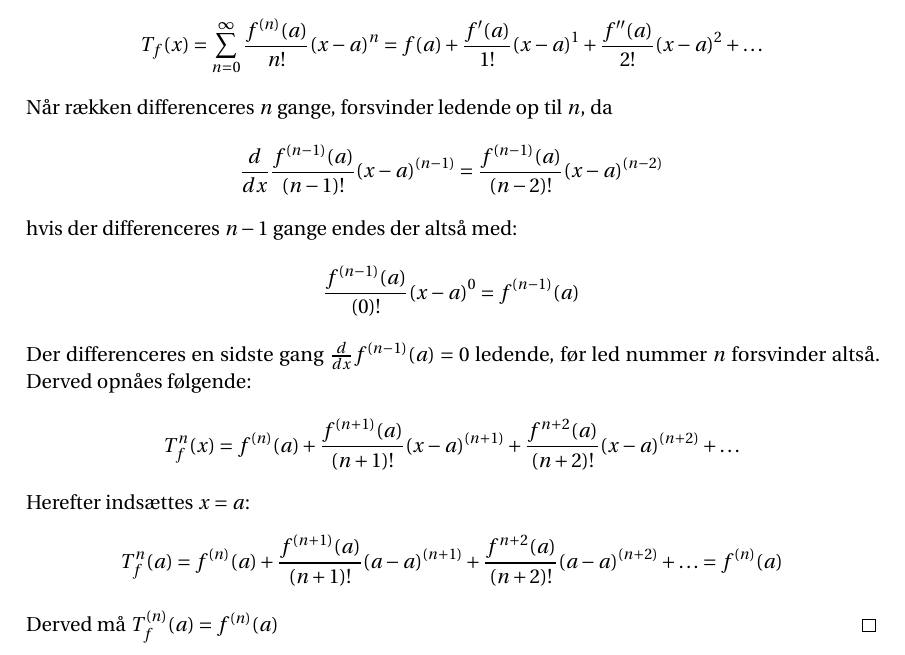
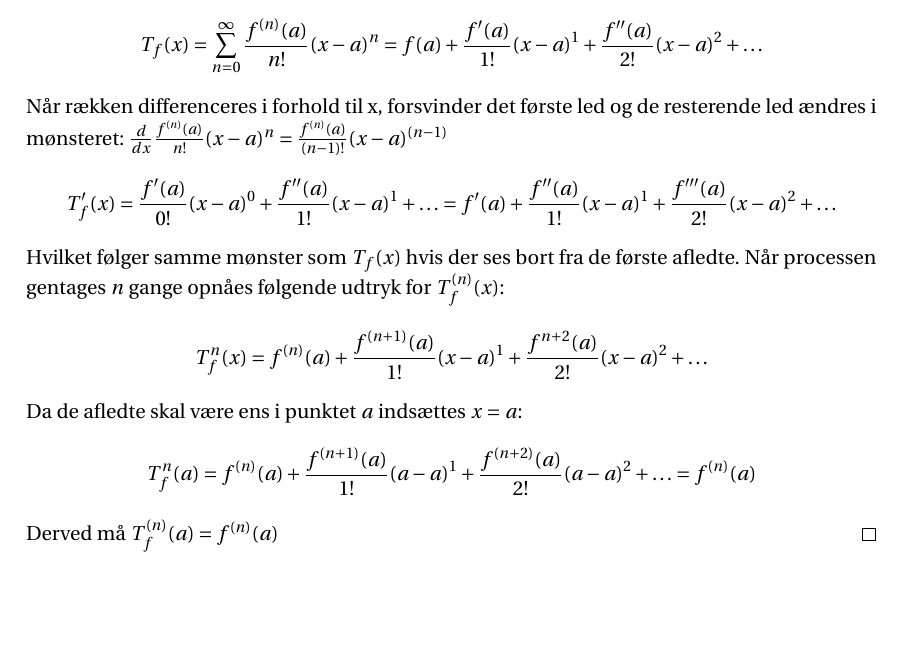
Before and after one commit to Collatz124/P0-part-2, a LaTeX thesis (master.tex, which reads incl/main/introTilTaylorRækker.tex): part of page 5 of 19, cut so that both start at the same text, the shorter picture padded with empty space. Compiled offline with pdfLaTeX.

Commit message:
Omskrev bevisede for T^(n) (a) = f^(n) (a) til at bruge rækken

```diff
--- a/incl/main/introTilTaylorRækker.tex
+++ b/incl/main/introTilTaylorRækker.tex
@@ -9,6 +9,5 @@ En Taylorrække er en type potensrække, som kan bruges til at approksimere funk
     \]
     Hvis $a = 0$ kaldes Taylorrækken i stedet for en Maclaurinrække.
 \end{defn}
-\label{def:taylorrække}
-Idéen med Taylorrækker er at de afledte for rækken og for funktionen er den samme i punktet $a$,
+\label{def:taylorrække} Idéen med Taylorrækker er at de afledte for rækken og for funktionen er den samme i punktet $a$,
 og at dette vil skabe en god approksimation omkring punktet $a$.
@@ -17,27 +16,24 @@ og at dette vil skabe en god approksimation omkring punktet $a$.
     det vil sige: $T_f^{(n)}(a) = f^{(n)} (a)$
 \end{thm}
 \begin{proof}
+    % Viser det i den uendelige sum
     lad Taylorrækken $T_f(x)$ være givet for funktionen $f(x)$:
     \[
         T_f(x) = \sum^{\infty}_{n=0} \frac{f^{(n)}(a)}{n!} (x-a)^{n}
         = f(a) + \frac{f'(a)}{1!}(x-a)^{1} + \frac{f''(a)}{2!}(x-a)^{2} + \ldots
     \]
-    Når rækken differenceres $n$ gange, forsvinder ledende op til $n$, da
+    Når rækken differenceres i forhold til x, forsvinder det første led og de resterende led ændres i mønsteret: $\frac{d}{dx} \frac{f^{(n)}(a)}{n!} (x-a)^{n} = \frac{f^{(n)}(a)}{(n-1)!} (x-a)^{(n - 1)}$ % KILDE TIL BOGEN (SOM SIGER AT EN UENDELIG RÆKKE KAN DIFFERENCERES)
     \[
-        \frac{d}{dx} \frac{f^{(n - 1)}(a)}{(n-1)!} (x-a)^{(n-1)} = \frac{f^{(n - 1)}(a)}{(n-2)!} (x-a)^{(n-2)}
+        T_f'(x) = \frac{f'(a)}{0!}(x-a)^0 + \frac{f''(a)}{1!}(x-a)^{1} + \ldots = f'(a) + \frac{f''(a)}{1!}(x-a)^{1} + \frac{f'''(a)}{2!}(x-a)^{2} + \ldots
     \]
-    hvis der differenceres $n - 1$ gange endes der altså med:
+    Hvilket følger samme mønster som $T_f(x)$ hvis der ses bort fra de første afledte. % TODO: Omskriv
+    Når processen gentages $n$ gange opnåes følgende udtryk for $T_f^{(n)}(x)$:
     \[
-        \frac{f^{(n - 1)}(a)}{(0)!} (x-a)^{0} = f^{(n - 1)}(a)
+        T_f^{n}(x) = f^{(n)}(a) + \frac{f^{(n + 1)}(a)}{1!}(x-a)^{1} + \frac{f^{n + 2}(a)}{2!}(x-a)^{2} + \ldots
     \]
-    Der differenceres en sidste gang $\frac{d}{dx} f^{(n - 1)}(a) = 0$ ledende, før led nummer $n$ forsvinder altså.
-    Derved opnåes følgende:
+    Da de afledte skal være ens i punktet $a$ indsættes $x = a$:
     \[
-        T_f^{n}(x) = f^{(n)}(a) + \frac{f^{(n + 1)}(a)}{(n+1)!}(x-a)^{(n+1)} + \frac{f^{n + 2}(a)}{(n+2)!}(x-a)^{(n+2)} + \ldots
-    \]
-    Herefter indsættes $x = a$:
-    \[
-        T_f^{n}(a) = f^{(n)}(a) + \frac{f^{(n + 1)}(a)}{(n+1)!}(a-a)^{(n+1)} + \frac{f^{n + 2}(a)}{(n+2)!}(a-a)^{(n+2)} + \ldots
+        T_f^{n}(a) = f^{(n)}(a) + \frac{f^{(n + 1)}(a)}{1!}(a-a)^{1} + \frac{f^{(n + 2)}(a)}{2!}(a-a)^{2} + \ldots
         = f^{(n)}(a)
     \]
     Derved må $T_f^{(n)}(a) = f^{(n)}(a)$
```
Also changed, not shown: incl/main/introTilTaylorRækker.tex (9 more changed lines).
